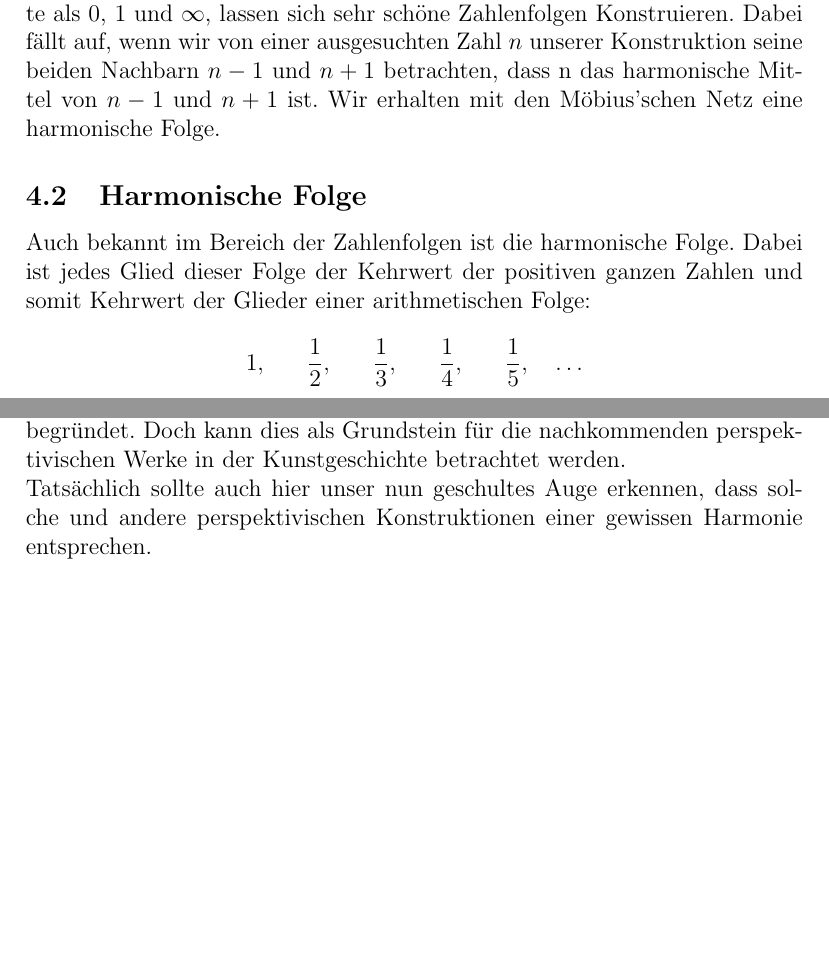
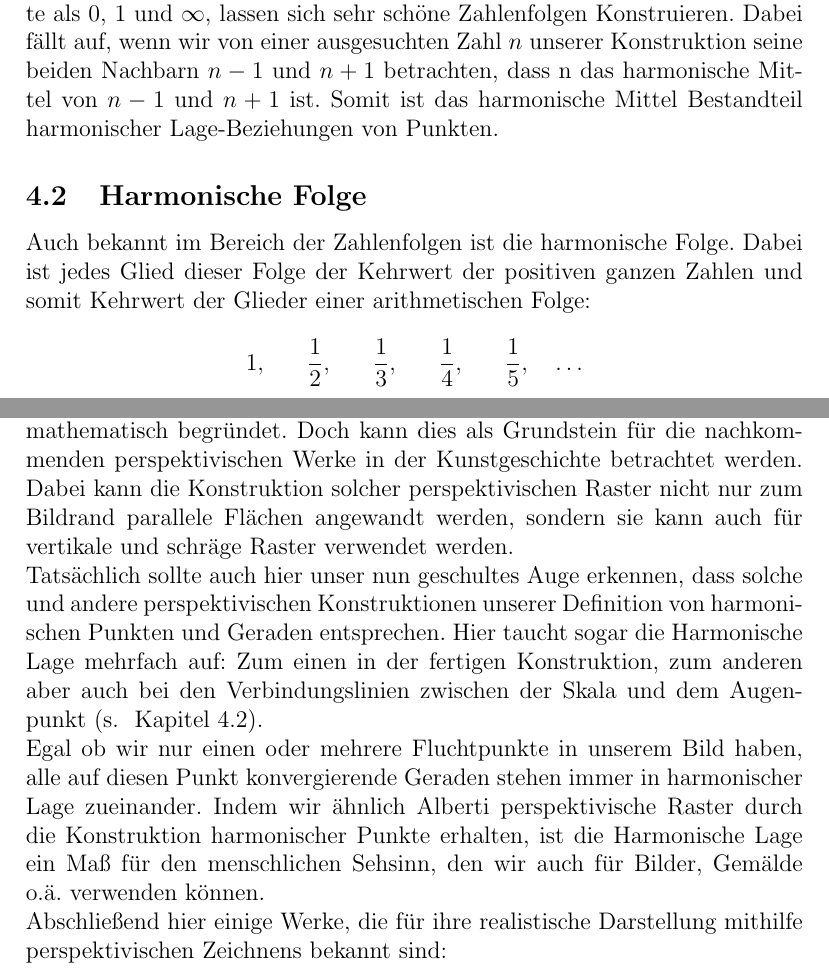
Before and after one commit to nefl1011/Harmonische-Lage, a LaTeX paper (Harmonische_Lage.tex): two parts of pages 18 and 24 of 27 before the commit and two parts of pages 18 and 25 of 29 after it, joined at a grey line, cut so that both start at the same text, the shorter picture padded with empty space. Compiled offline with pdfLaTeX.

Commit message:
done something

```diff
--- a/Harmonische_Lage.tex
+++ b/Harmonische_Lage.tex
@@ -421,5 +417,5 @@ Ein Sonderfall bei der Auswahl unseres Punktes tritt dann auf, wenn wir den vier
 
-Diese Sachverhalte sind gut in den sogenannten Möbius'sche Netze nachzuvollziehen (Abb.~\ref{sec:harmMittel}). Indem wir ein solches Netz aufbauen, können wir unendlich viele 4. harmonische Punkte hinzu konstruieren: in die eine Richtung verdichtend, in die andere ausdehnend. Definieren wir unsere 3 Grundpunkte als 0, 1 und $\infty$, lassen sich sehr schöne Zahlenfolgen Konstruieren. Dabei fällt auf, wenn wir von einer ausgesuchten Zahl $n$ unserer Konstruktion seine beiden Nachbarn $n-1$ und $n+1$ betrachten, dass n das harmonische Mittel von $n-1$ und $n+1$ ist. Wir erhalten mit den Möbius'schen Netz eine harmonische Folge.
+Diese Sachverhalte sind gut in den sogenannten Möbius'sche Netze nachzuvollziehen (Abb.~\ref{sec:harmMittel}). Indem wir ein solches Netz aufbauen, können wir unendlich viele 4. harmonische Punkte hinzu konstruieren: in die eine Richtung verdichtend, in die andere ausdehnend. Definieren wir unsere 3 Grundpunkte als 0, 1 und $\infty$, lassen sich sehr schöne Zahlenfolgen Konstruieren. Dabei fällt auf, wenn wir von einer ausgesuchten Zahl $n$ unserer Konstruktion seine beiden Nachbarn $n-1$ und $n+1$ betrachten, dass n das harmonische Mittel von $n-1$ und $n+1$ ist. Somit ist das harmonische Mittel Bestandteil harmonischer Lage-Beziehungen von Punkten.
 
 \begin{figure}[htbp]
 \centering
@@ -429,6 +425,7 @@ Diese Sachverhalte sind gut in den sogenannten Möbius'sche Netze nachzuvollzieh
 \end{figure}
 
 \subsection{Harmonische Folge}
+\label{subsec:harmFolge}
 
 Auch bekannt im Bereich der Zahlenfolgen ist die harmonische Folge. Dabei ist jedes Glied dieser Folge der Kehrwert der positiven ganzen Zahlen und somit Kehrwert der Glieder einer arithmetischen Folge:
 
@@ -524,9 +527,17 @@ Bisher wurde immer die Pyramiden im Verhältnis $2 : 3$ geteilt, womit ein abgef
 \label{fig:braccia}
 \end{figure}
 
-Mit dieser sehr geschickt gewählten Methode war es ab sofort möglich, jegliche Gegenstände perspektivisch Korrekt darzustellen. Im Laufe der Jahre wurde Albertis Perspektivkonstruktion von Personen wie Albrecht Dürer und Leonardo DaVinci auf mehrere Fluchtpunkte ausgeklügelt und mathematisch begründet. Doch kann dies als Grundstein für die nachkommenden perspektivischen Werke in der Kunstgeschichte betrachtet werden.
+Mit dieser sehr geschickt gewählten Methode war es ab sofort möglich, jegliche Gegenstände perspektivisch Korrekt darzustellen. Im Laufe der Jahre wurde Albertis perspektivische Konstruktion von Personen wie Albrecht Dürer und Leonardo DaVinci auf mehrere Fluchtpunkte ausgeklügelt und mathematisch begründet. Doch kann dies als Grundstein für die nachkommenden perspektivischen Werke in der Kunstgeschichte betrachtet werden. Dabei kann die Konstruktion solcher perspektivischen Raster nicht nur zum Bildrand parallele Flächen angewandt werden, sondern sie kann auch für vertikale und schräge Raster verwendet werden.
 
-Tatsächlich sollte auch hier unser nun geschultes Auge erkennen, dass solche und andere perspektivischen Konstruktionen einer gewissen Harmonie entsprechen.
+%TODO Beispielbilder
+
+Tatsächlich sollte auch hier unser nun geschultes Auge erkennen, dass solche und andere perspektivischen Konstruktionen unserer Definition von harmonischen Punkten und Geraden entsprechen. Hier taucht sogar die Harmonische Lage mehrfach auf: Zum einen in der fertigen Konstruktion, zum anderen aber auch bei den Verbindungslinien zwischen der Skala und dem Augenpunkt (s.~ Kapitel \ref{subsec:harmFolge}).
+
+Egal ob wir nur einen oder mehrere Fluchtpunkte in unserem Bild haben, alle auf diesen Punkt konvergierende Geraden stehen immer in harmonischer Lage zueinander. Indem wir ähnlich Alberti perspektivische Raster durch die Konstruktion harmonischer Punkte erhalten, ist die Harmonische Lage ein Maß für den menschlichen Sehsinn, den wir auch für Bilder, Gemälde o.ä.~verwenden können.
+
+Abschließend hier einige Werke, die für ihre realistische Darstellung mithilfe perspektivischen Zeichnens bekannt sind:
+
+%TODO drei / vier Bilder
 
 \subsection{Harmonische Lage im Design}
 
```
Also changed, not shown: Harmonische_Lage.pdf, Harmonische_Lage.tex (20 more changed lines), 5 other files.
